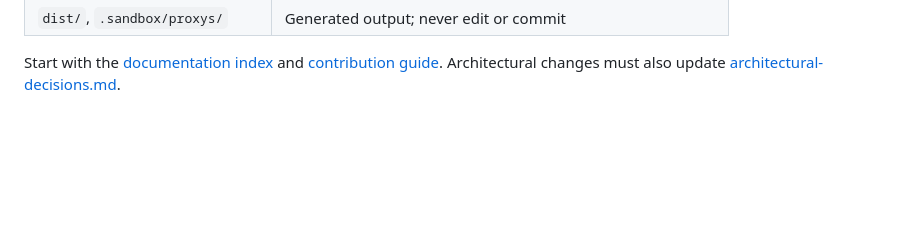
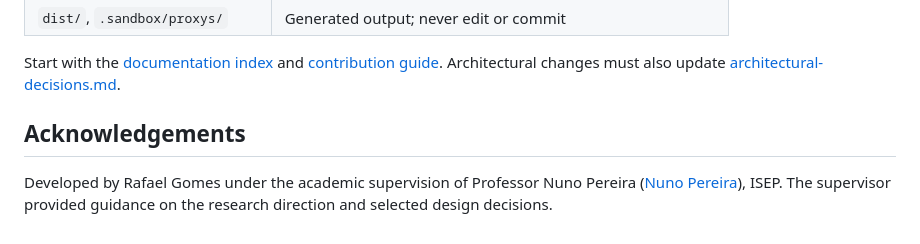
Before and after one commit to rafaeljbgomes/webpack-wasm-sandbox-plugin, a Markdown page: README.md, the part around the change. Rendered like a GitHub page; blank space fills up the shorter version.

Commit message:
docs: add acknowledgements section to README.md

```diff
--- a/README.md
+++ b/README.md
@@ -169,3 +169,8 @@ That branch contains the browser scenarios, sandbox boundary-crossing instrument
 | `dist/`, `.sandbox/proxys/` | Generated output; never edit or commit |
 
 Start with the [documentation index](docs/README.md) and [contribution guide](CONTRIBUTING.md). Architectural changes must also update [architectural-decisions.md](docs/architecture/architectural-decisions.md).
+
+## Acknowledgements
+
+Developed by Rafael Gomes under the academic supervision of Professor Nuno Pereira ([Nuno Pereira](https://github.com/nampereira)), ISEP.
+The supervisor provided guidance on the research direction and selected design decisions.
```
